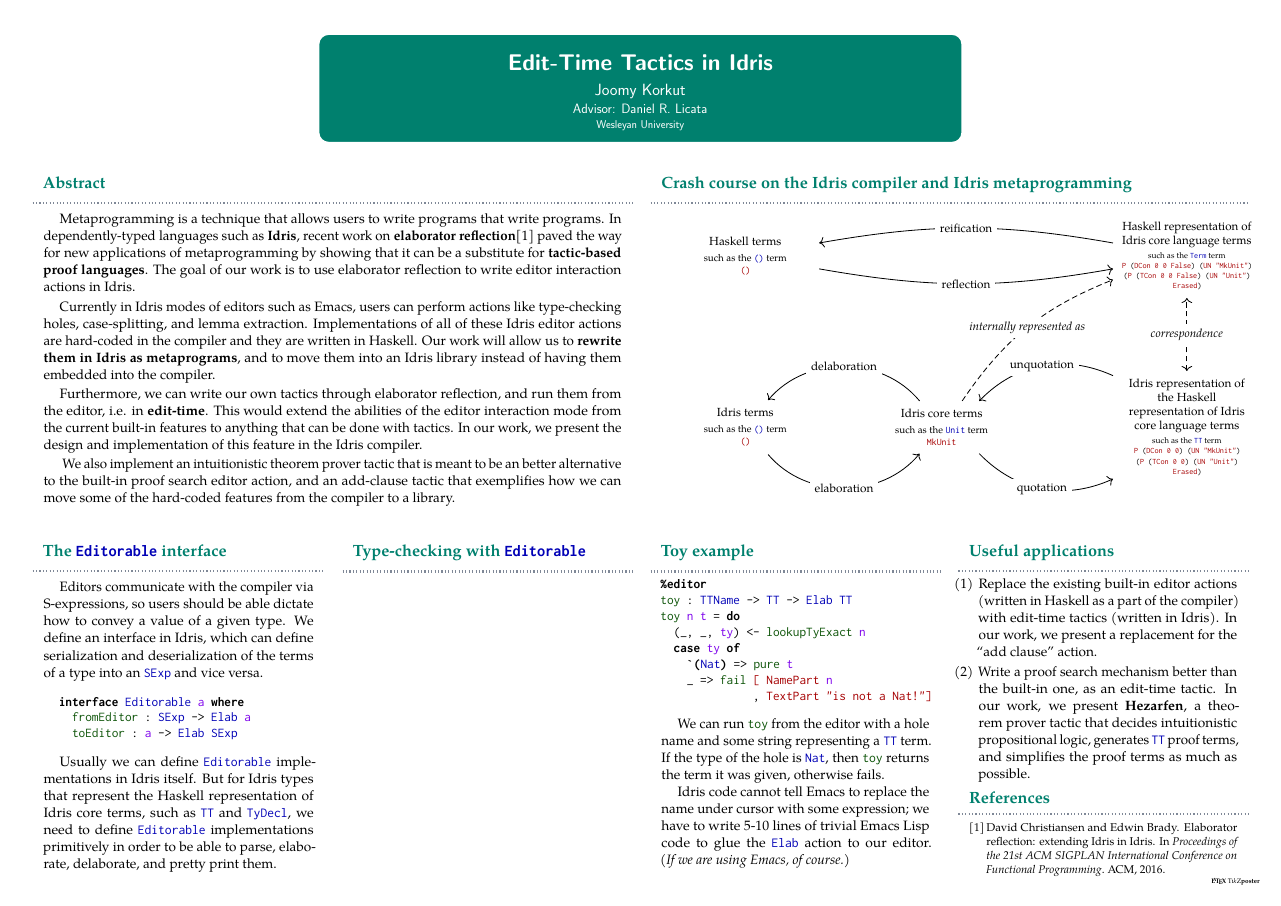
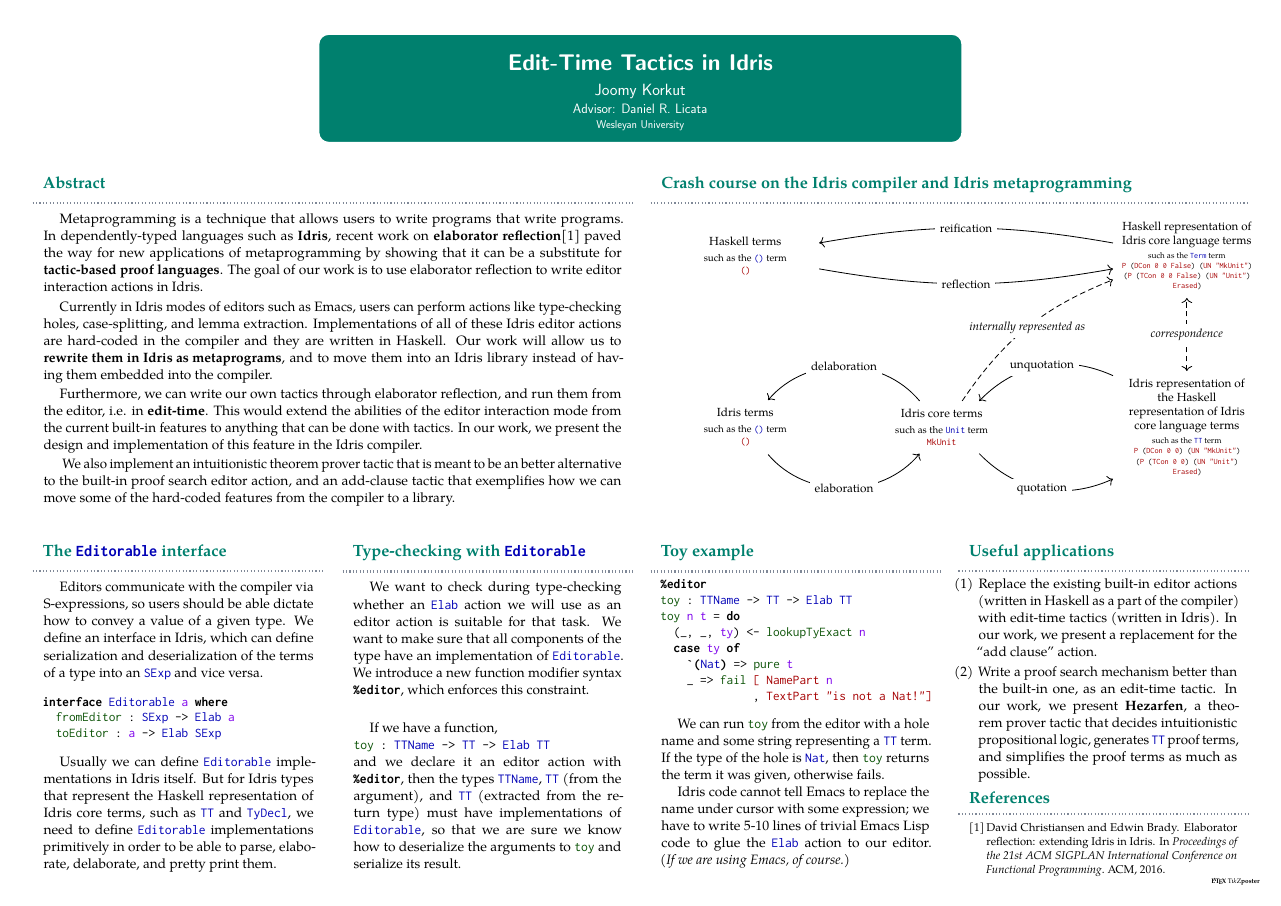
Before and after one commit to joom/edit-time-tactics, a LaTeX poster (poster/source.tex): the whole page. Compiled offline with pdfLaTeX; a LaTeX package or settings file that is missing is left out.

Commit message:
Finished poster

```diff
--- a/poster/source.tex
+++ b/poster/source.tex
@@ -199,7 +199,24 @@
 
 \column{0.25}
 \block{Type-checking with \ty{Editorable}\phantom{p}}{
+\Large
+  \setlength{\parindent}{1.5cm}
 
+  \indent We want to check during type-checking whether an \Elab\ action we
+  will use as an editor action is suitable for that task. We want to make sure
+  that all components of the type have an implementation of \ty{Editorable}.
+  We introduce a new function modifier syntax \kw{\%editor}, which enforces
+  this constraint.
+
+  \vspace{\baselineskip}
+  \vspace{0.35cm}
+
+  \indent If we have a function,\\
+  \texttt{\fn{toy} : \ty{TTName} -> \ty{TT} -> \ty{Elab} \ty{TT}}\\
+  and we declare it an editor action with \kw{\%editor}, then the types
+  \ty{TTName}, \ty{TT} (from the argument), and \ty{TT} (extracted from the
+  return type) must have implementations of \ty{Editorable}, so that we are
+  sure we know how to deserialize the arguments to \fn{toy} and \mbox{serialize} its result.
 }
 
 \column{0.25}
```
Also changed, not shown: poster/source.tex (16 more changed lines).
